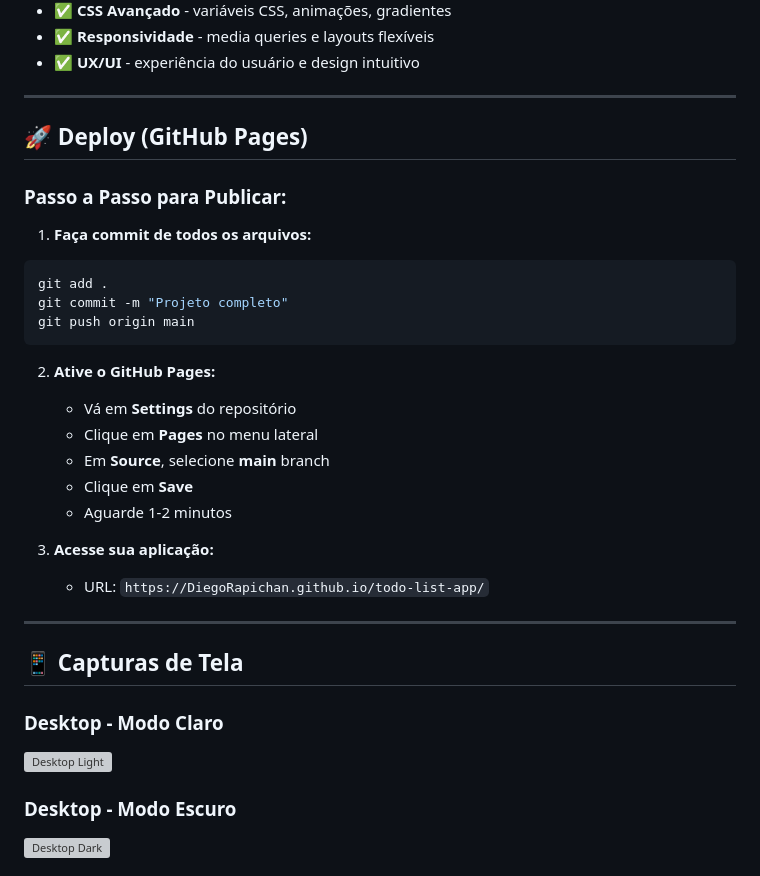
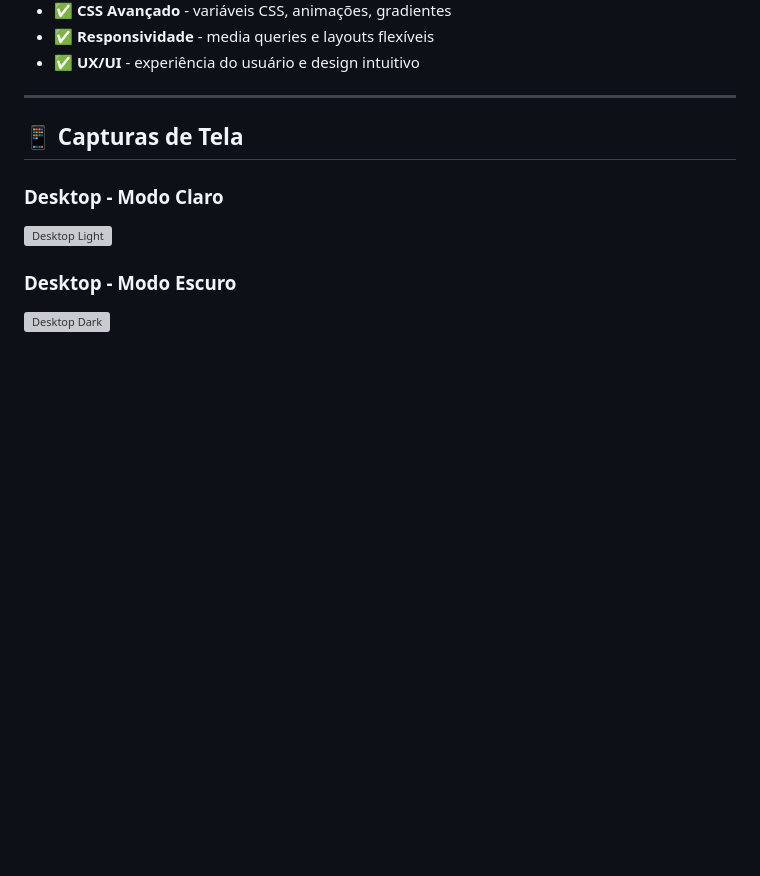
Before and after one commit to DiegoRapichan/todo-list-app, a Markdown page: README.md, the part around the change. Rendered like a GitHub page; blank space fills up the shorter version; grey boxes are pictures that could not be loaded.

````diff
--- a/README.md
+++ b/README.md
@@ -107,29 +107,6 @@ Este projeto demonstra conhecimento em:
 
 ---
 
-## 🚀 Deploy (GitHub Pages)
-
-### Passo a Passo para Publicar:
-
-1. **Faça commit de todos os arquivos:**
-
-```bash
-git add .
-git commit -m "Projeto completo"
-git push origin main
-```
-
-2. **Ative o GitHub Pages:**
-   - Vá em **Settings** do repositório
-   - Clique em **Pages** no menu lateral
-   - Em **Source**, selecione **main** branch
-   - Clique em **Save**
-   - Aguarde 1-2 minutos
-
-3. **Acesse sua aplicação:**
-   - URL: `https://DiegoRapichan.github.io/todo-list-app/`
-
----
 
 ## 📱 Capturas de Tela
 
````
